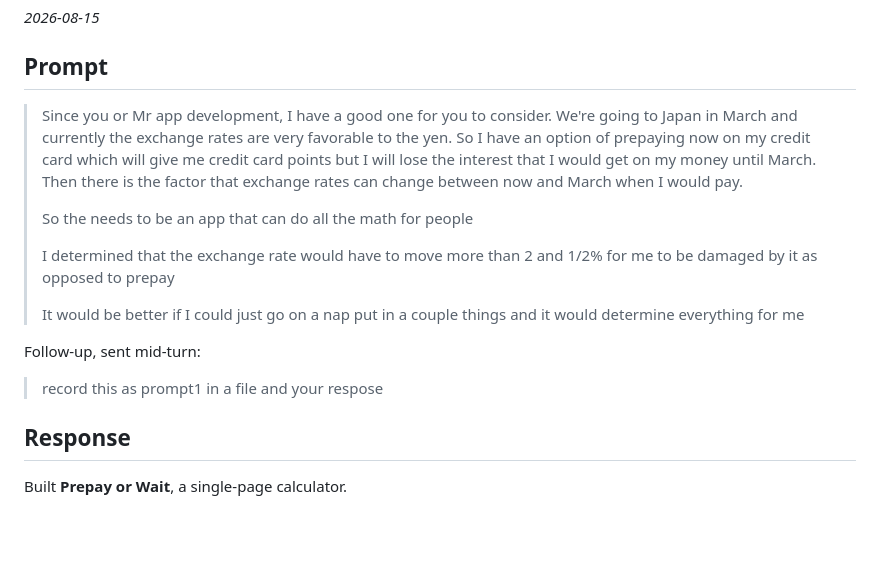
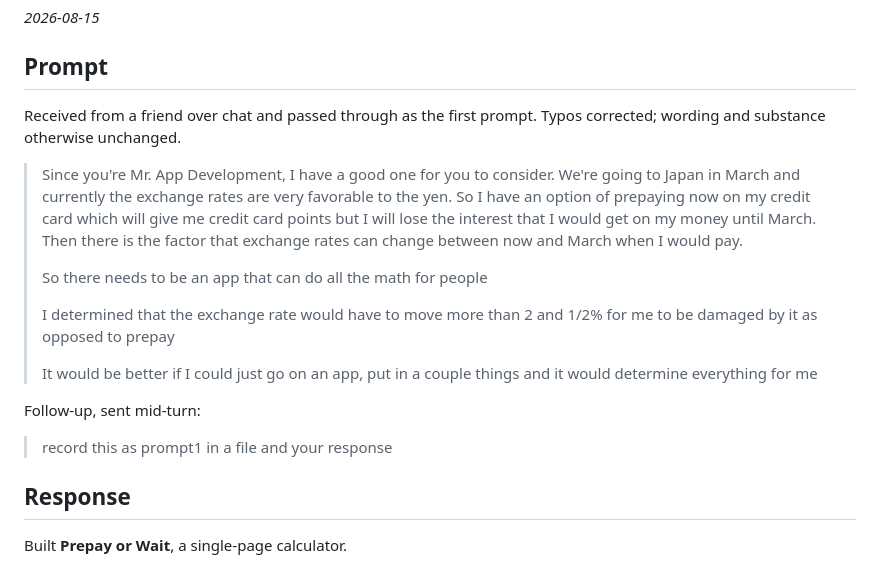
Before and after one commit to jimzucker/exchange-rates, a Markdown page: prompts/prompt1.md, the part around the change. GitHub-like rendering; blank space fills up the shorter version.

Commit message:
Attribute the prompts to their author and correct typos
Both prompt files are first-person, which read as though they were mine
while the article says a friend asked the question. Each now opens with
a line naming the source, so the repo and the article agree.

Typos in the quoted text corrected — and the note says "typos corrected"
rather than "verbatim", since lightly edited quotes should not claim to
be untouched.

Co-Authored-By: Claude Opus 5 (1M context) <noreply@anthropic.com>

```diff
--- a/prompts/prompt1.md
+++ b/prompts/prompt1.md
@@ -4,24 +4,27 @@ _2026-08-15_
 
 ## Prompt
 
-> Since you or Mr app development, I have a good one for you to consider. We're going
+Received from a friend over chat and passed through as the first prompt. Typos
+corrected; wording and substance otherwise unchanged.
+
+> Since you're Mr. App Development, I have a good one for you to consider. We're going
 > to Japan in March and currently the exchange rates are very favorable to the yen. So
 > I have an option of prepaying now on my credit card which will give me credit card
 > points but I will lose the interest that I would get on my money until March. Then
 > there is the factor that exchange rates can change between now and March when I would
 > pay.
 >
-> So the needs to be an app that can do all the math for people
+> So there needs to be an app that can do all the math for people
 >
 > I determined that the exchange rate would have to move more than 2 and 1/2% for me to
 > be damaged by it as opposed to prepay
 >
-> It would be better if I could just go on a nap put in a couple things and it would
+> It would be better if I could just go on an app, put in a couple things and it would
 > determine everything for me
 
 Follow-up, sent mid-turn:
 
-> record this as prompt1 in a file and your respose
+> record this as prompt1 in a file and your response
 
 ## Response
 
```
Also changed, not shown: prompts/prompt2.md (+4 -1 lines).
